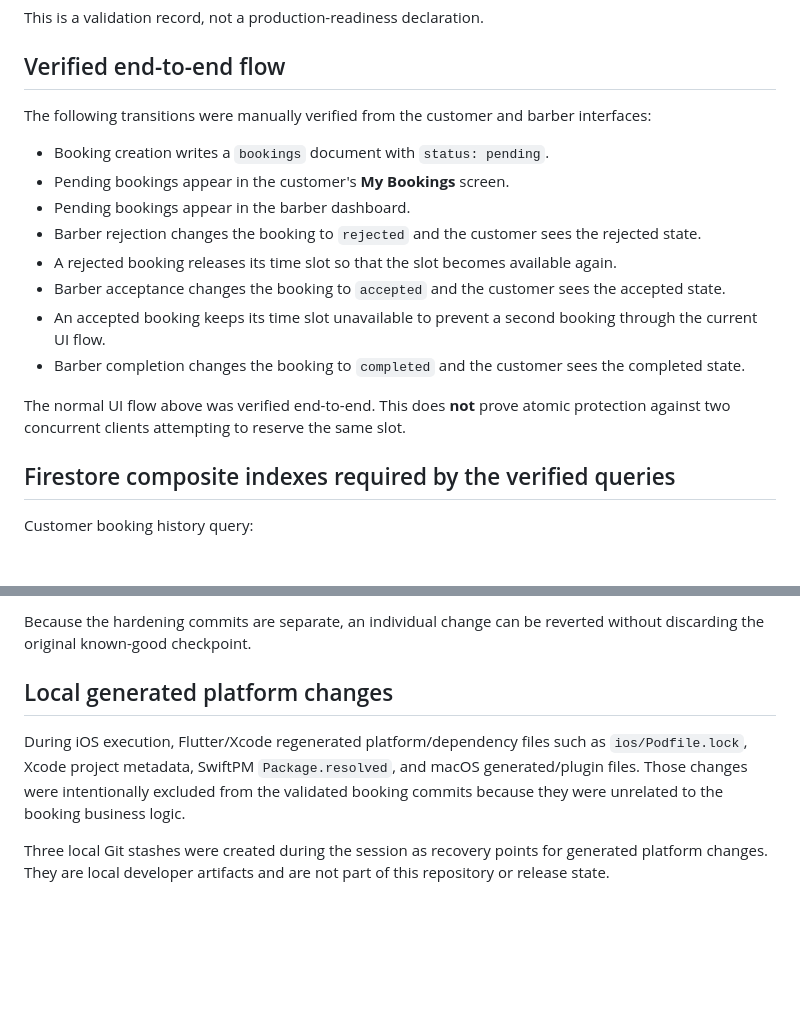
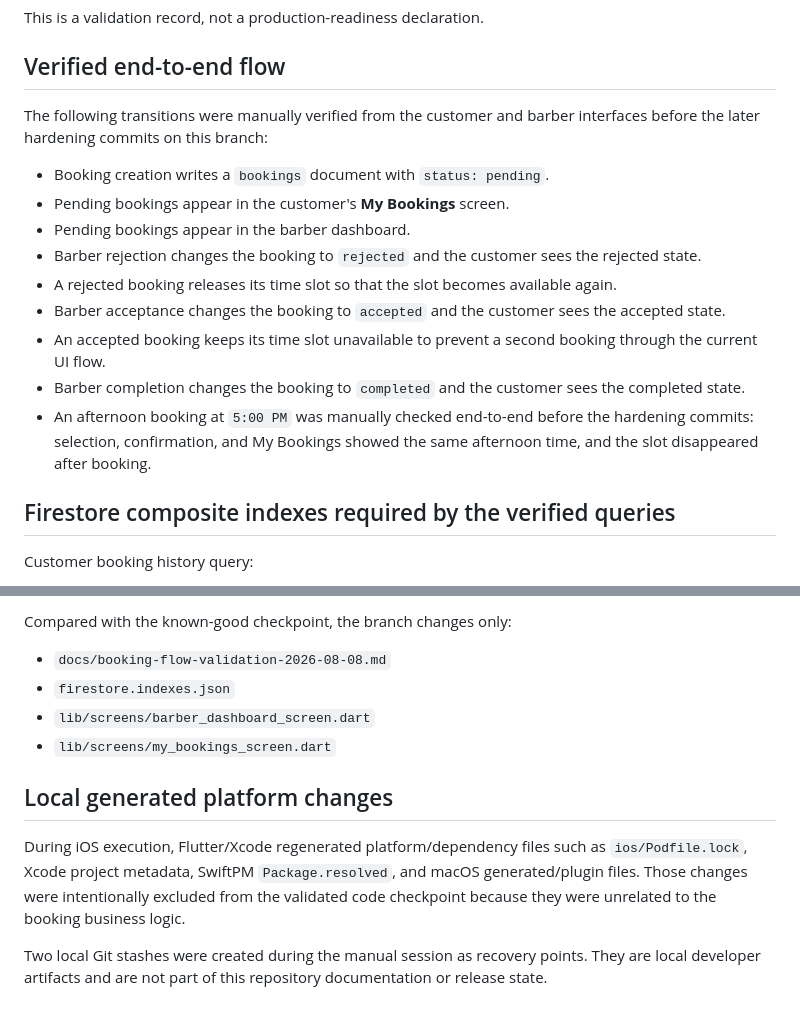
Before and after one commit to trtalotaibi-boop/kloof, a Markdown page: docs/booking-flow-validation-2026-08-08.md, 2 parts joined by grey strips. Rendered like a GitHub page; blank space fills up the shorter version.

```diff
--- a/docs/booking-flow-validation-2026-08-08.md
+++ b/docs/booking-flow-validation-2026-08-08.md
@@ -8,7 +8,7 @@ This is a validation record, not a production-readiness declaration.
 
 ## Verified end-to-end flow
 
-The following transitions were manually verified from the customer and barber interfaces:
+The following transitions were manually verified from the customer and barber interfaces before the later hardening commits on this branch:
 
 - Booking creation writes a `bookings` document with `status: pending`.
 - Pending bookings appear in the customer's **My Bookings** screen.
@@ -18,8 +18,7 @@ The following transitions were manually verified from the customer and barber in
 - Barber acceptance changes the booking to `accepted` and the customer sees the accepted state.
 - An accepted booking keeps its time slot unavailable to prevent a second booking through the current UI flow.
 - Barber completion changes the booking to `completed` and the customer sees the completed state.
-
-The normal UI flow above was verified end-to-end. This does **not** prove atomic protection against two concurrent clients attempting to reserve the same slot.
+- An afternoon booking at `5:00 PM` was manually checked end-to-end before the hardening commits: selection, confirmation, and My Bookings showed the same afternoon time, and the slot disappeared after booking.
 
 ## Firestore composite indexes required by the verified queries
 
@@ -109,8 +111,13 @@ The booking hardening work remains isolated on branch:
 
-Because the hardening commits are separate, an individual change can be reverted without discarding the original known-good checkpoint.
+Compared with the known-good checkpoint, the branch changes only:
+
+- `docs/booking-flow-validation-2026-08-08.md`
+- `firestore.indexes.json`
+- `lib/screens/barber_dashboard_screen.dart`
+- `lib/screens/my_bookings_screen.dart`
 
 ## Local generated platform changes
 
-During iOS execution, Flutter/Xcode regenerated platform/dependency files such as `ios/Podfile.lock`, Xcode project metadata, SwiftPM `Package.resolved`, and macOS generated/plugin files. Those changes were intentionally excluded from the validated booking commits because they were unrelated to the booking business logic.
+During iOS execution, Flutter/Xcode regenerated platform/dependency files such as `ios/Podfile.lock`, Xcode project metadata, SwiftPM `Package.resolved`, and macOS generated/plugin files. Those changes were intentionally excluded from the validated code checkpoint because they were unrelated to the booking business logic.
 
-Three local Git stashes were created during the session as recovery points for generated platform changes. They are local developer artifacts and are not part of this repository or release state.
+Two local Git stashes were created during the manual session as recovery points. They are local developer artifacts and are not part of this repository documentation or release state.
```
Also changed, not shown: other parts of docs/booking-flow-validation-2026-08-08.md (+34 -31 lines).
